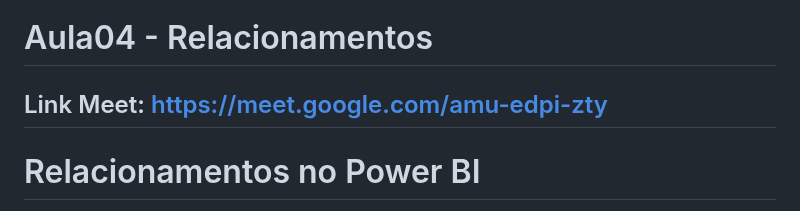
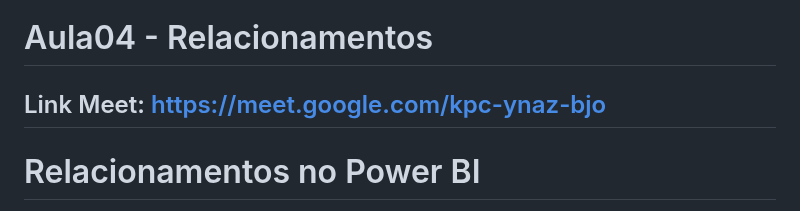
Before and after one commit to robsonbsouzaa/2025, a Markdown page: Power BI/aula04/README.md, the part around the change. Rendered like a GitHub page.

```diff
--- a/Power BI/aula04/README.md
+++ b/Power BI/aula04/README.md
@@ -1,6 +1,6 @@
 # Aula04 - Relacionamentos
 
-## Link Meet: https://meet.google.com/amu-edpi-zty
+## Link Meet: https://meet.google.com/kpc-ynaz-bjo
 
 
 # Relacionamentos no Power BI
```
